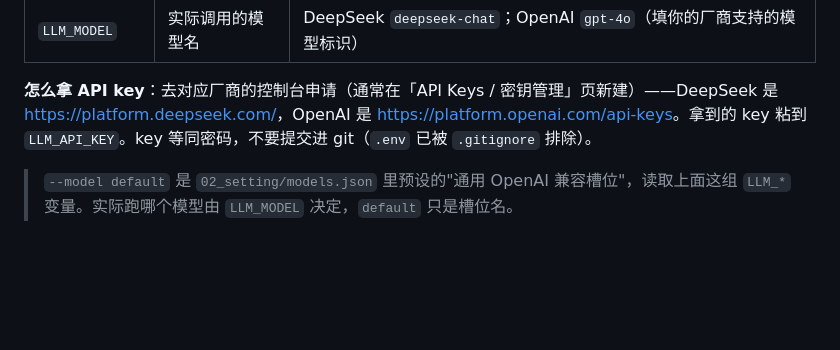
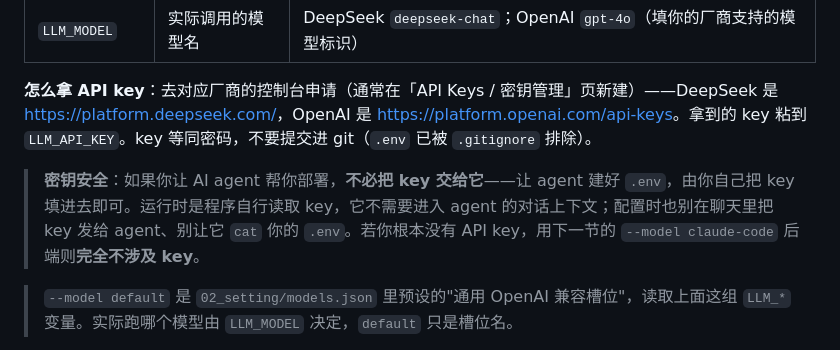
Before and after one commit to Baba88611/detroit-ai-player, a Markdown page: README.md, the part around the change. Rendered like a GitHub page; blank space fills up the shorter version.

```diff
--- a/README.md
+++ b/README.md
@@ -117,6 +117,8 @@ cp .env.example .env        # 复制后按下方说明填写
 
 **怎么拿 API key**：去对应厂商的控制台申请（通常在「API Keys / 密钥管理」页新建）——DeepSeek 是 <https://platform.deepseek.com/>，OpenAI 是 <https://platform.openai.com/api-keys>。拿到的 key 粘到 `LLM_API_KEY`。key 等同密码，不要提交进 git（`.env` 已被 `.gitignore` 排除）。
 
+> **密钥安全**：如果你让 AI agent 帮你部署，**不必把 key 交给它**——让 agent 建好 `.env`，由你自己把 key 填进去即可。运行时是程序自行读取 key，它不需要进入 agent 的对话上下文；配置时也别在聊天里把 key 发给 agent、别让它 `cat` 你的 `.env`。若你根本没有 API key，用下一节的 `--model claude-code` 后端则**完全不涉及 key**。
+
 > `--model default` 是 `02_setting/models.json` 里预设的"通用 OpenAI 兼容槽位"，读取上面这组 `LLM_*` 变量。实际跑哪个模型由 `LLM_MODEL` 决定，`default` 只是槽位名。
 
 > **多模型对照（进阶）**：想用 `--model` 在几个模型间切换跑对比，见 `02_setting/models.json` 的注册表和 `.env.example` 里的 `OPENAI_* / ANTHROPIC_*` 模板——为每个模型配一组独立变量即可。原生 Anthropic Messages 接口（`provider: anthropic`）必须走这条路。
```
Also changed, not shown: AGENTS.md (+6 -6 lines).
